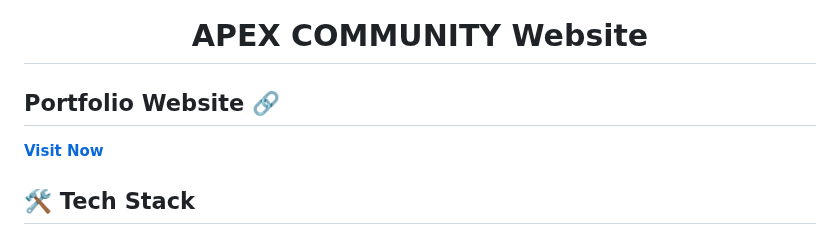
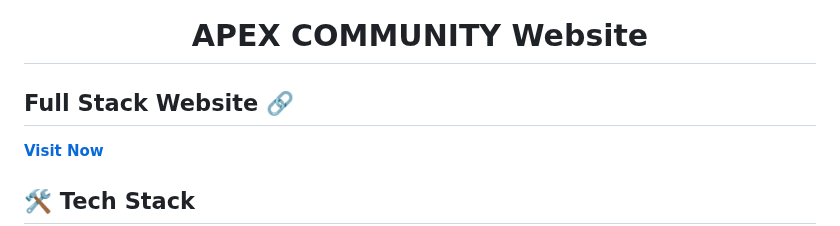
Before and after one commit to arnabjena007/Apex_Website, a Markdown page: README.md, the part around the change. GitHub-like rendering.

```diff
--- a/README.md
+++ b/README.md
@@ -7,7 +7,7 @@
   <h1 align="center">APEX COMMUNITY Website</h1>
 </p>
 
-## Portfolio Website 🔗
+## Full Stack Website 🔗
 [**Visit Now**](https://apex-website-gules.vercel.app/)
 
 ## 🛠️ Tech Stack
```
